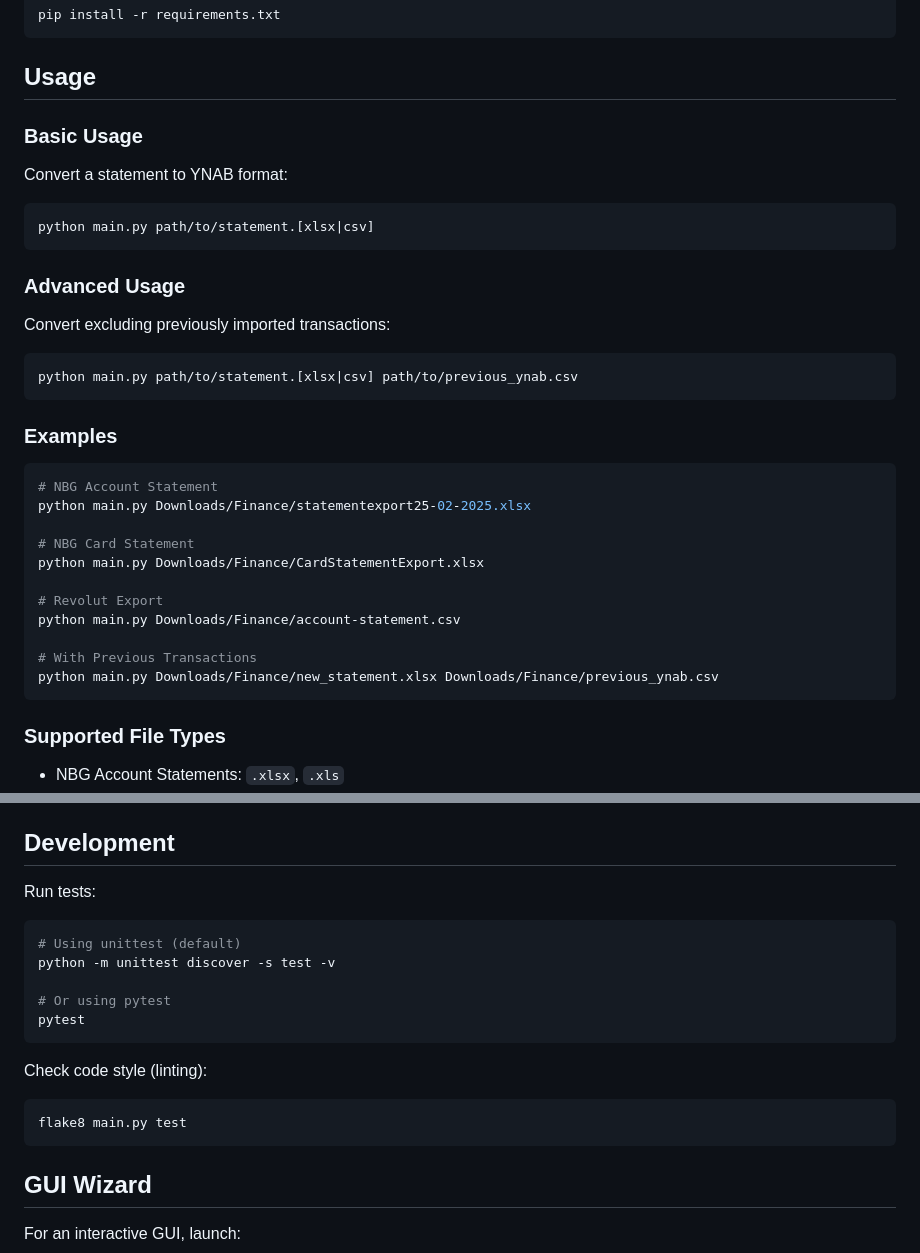
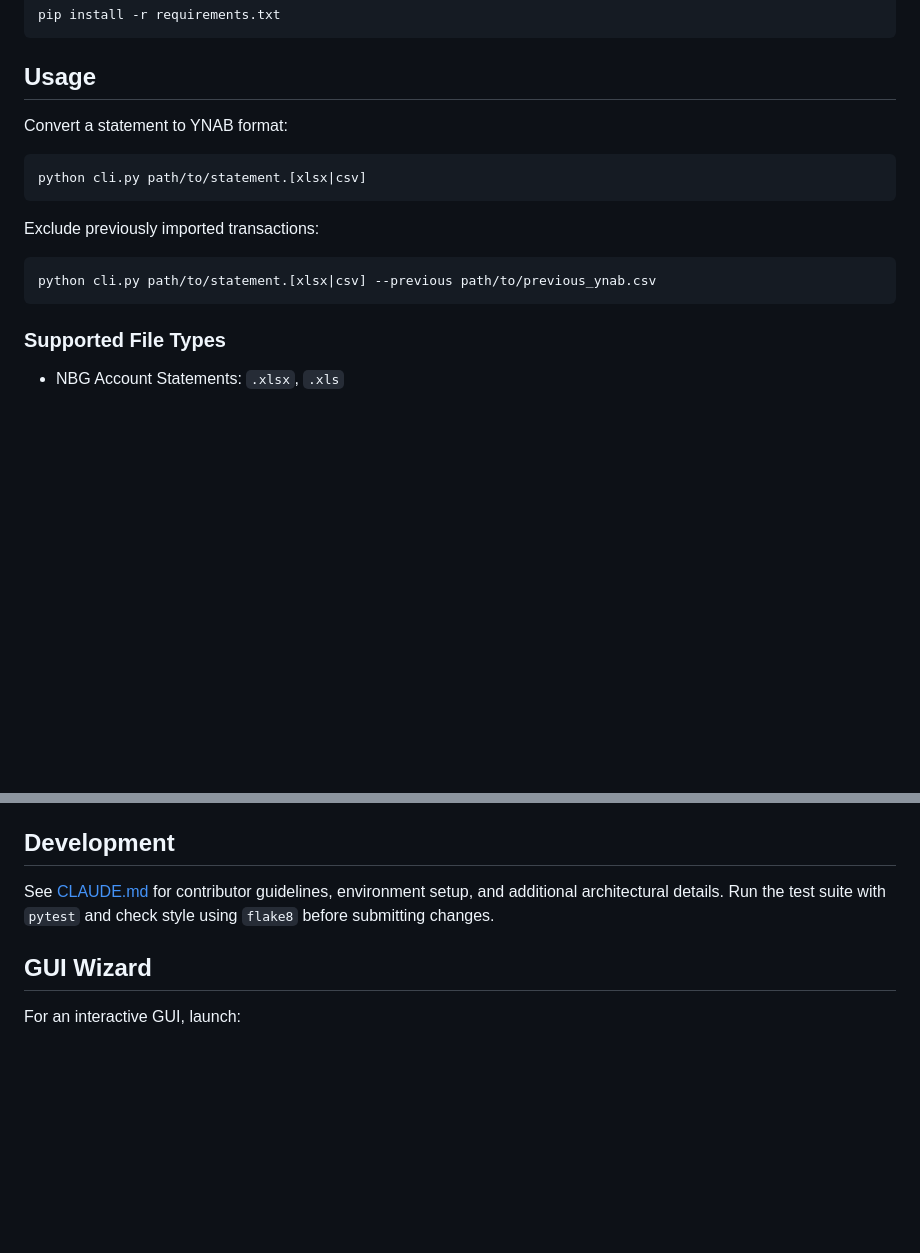
Before and after one commit to Nikolay-Sergeev/nbg-ynab-export, a Markdown page: README.md, 2 parts joined by grey strips. Drawn GitHub-style; blank space fills up the shorter version.

Commit message:
Update README with CLI usage and CLAUDE link

````diff
--- a/README.md
+++ b/README.md
@@ -88,34 +88,14 @@ pip install -r requirements.txt
 
 ## Usage
 
-### Basic Usage
-
 Convert a statement to YNAB format:
 ```bash
-python main.py path/to/statement.[xlsx|csv]
+python cli.py path/to/statement.[xlsx|csv]
 ```
 
-### Advanced Usage
-
-Convert excluding previously imported transactions:
+Exclude previously imported transactions:
 ```bash
-python main.py path/to/statement.[xlsx|csv] path/to/previous_ynab.csv
-```
-
-### Examples
-
-```bash
-# NBG Account Statement
-python main.py Downloads/Finance/statementexport25-02-2025.xlsx
-
-# NBG Card Statement
-python main.py Downloads/Finance/CardStatementExport.xlsx
-
-# Revolut Export
-python main.py Downloads/Finance/account-statement.csv
-
-# With Previous Transactions
-python main.py Downloads/Finance/new_statement.xlsx Downloads/Finance/previous_ynab.csv
+python cli.py path/to/statement.[xlsx|csv] --previous path/to/previous_ynab.csv
 ```
 
 ### Supported File Types
@@ -133,19 +113,9 @@ The script generates a YNAB-compatible CSV file in the same directory as the inp
 
 ## Development
 
-Run tests:
-```bash
-# Using unittest (default)
-python -m unittest discover -s test -v
-
-# Or using pytest
-pytest
-```
-
-Check code style (linting):
-```bash
-flake8 main.py test
-```
+See [CLAUDE.md](CLAUDE.md) for contributor guidelines, environment setup, and
+additional architectural details. Run the test suite with `pytest` and check
+style using `flake8` before submitting changes.
 
 ## GUI Wizard
 
````
